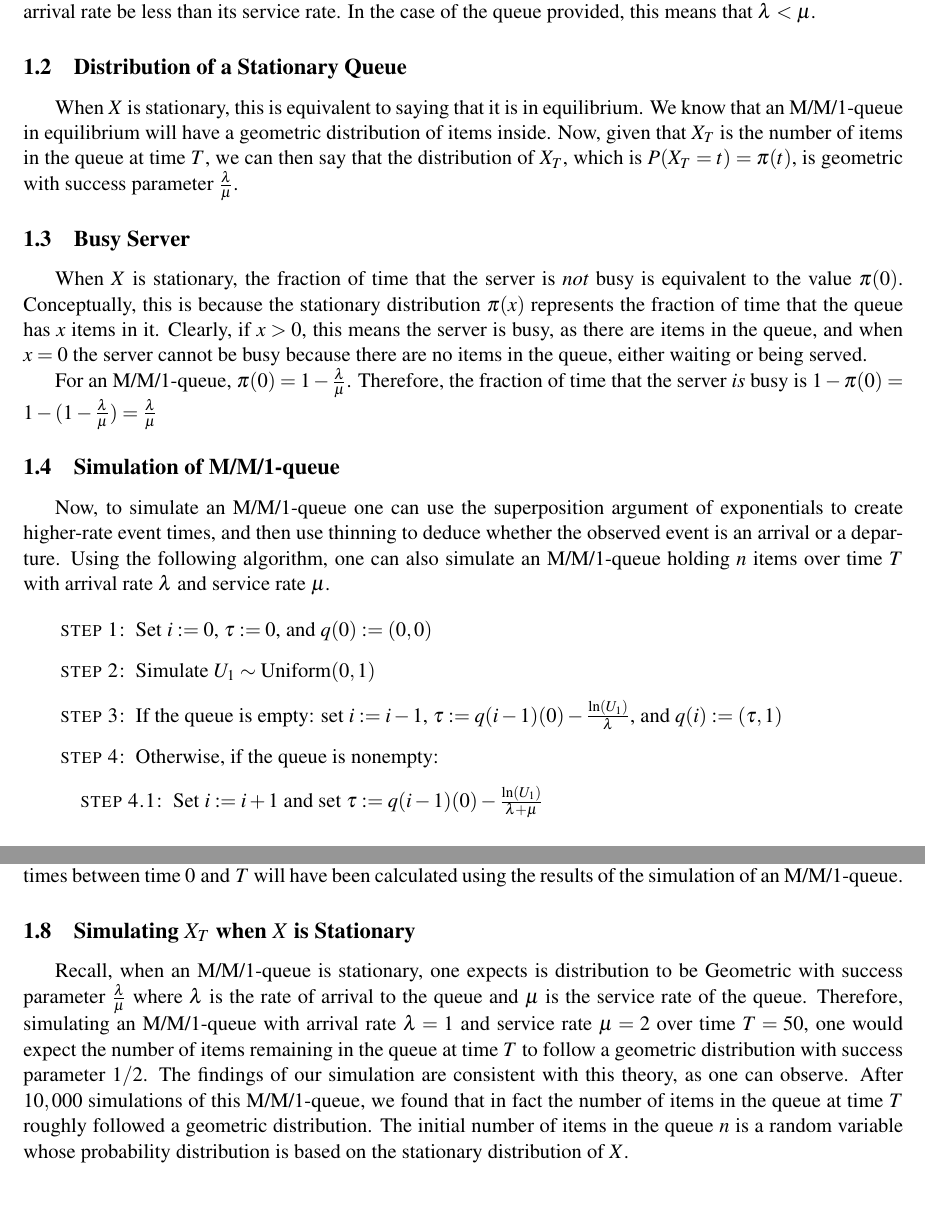
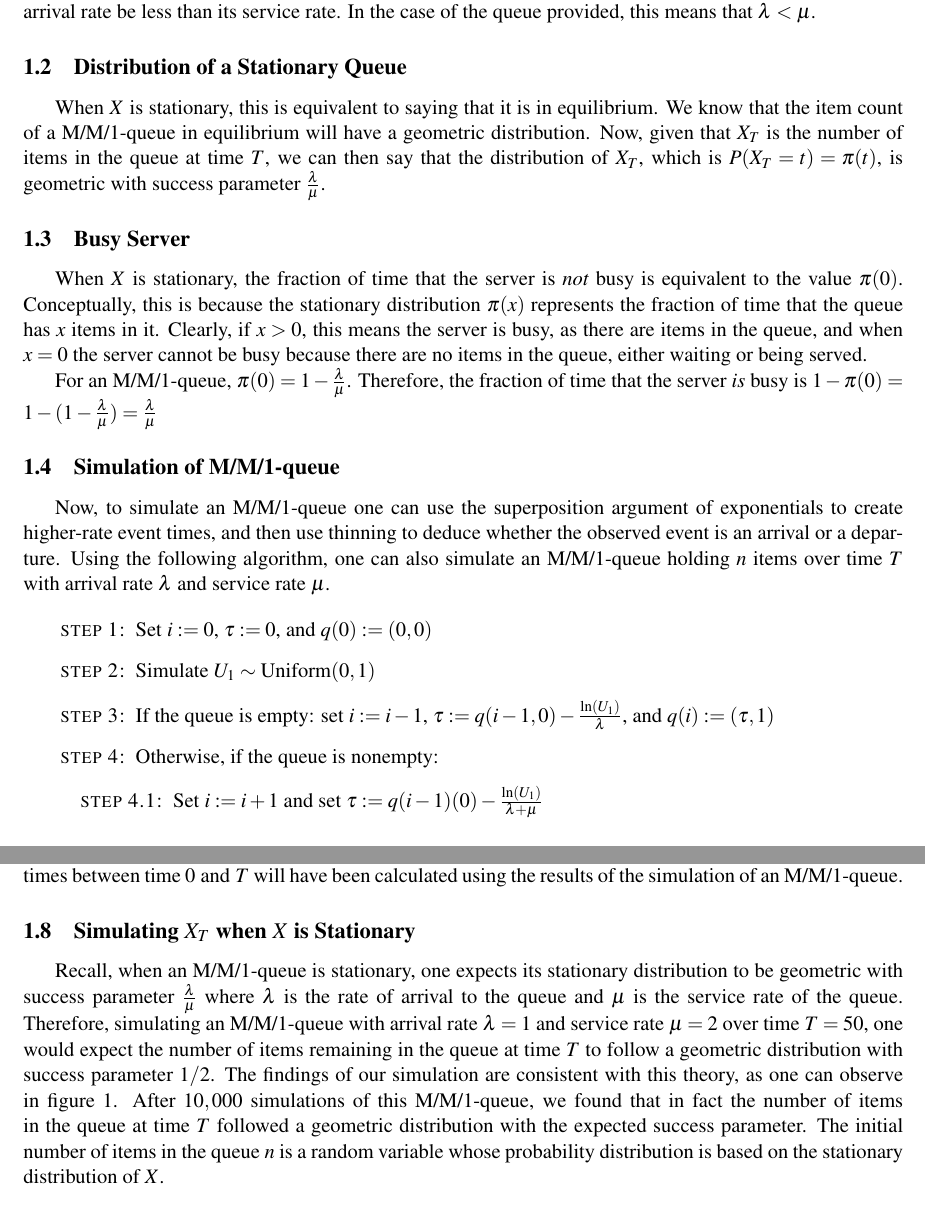
Before and after one commit to jepetty/APPM4560_labs, a LaTeX document (lab3/report/report.tex): two parts of pages 1 and 2 of 5, joined at a grey line, cut so that both start at the same text. Compiled offline with pdfLaTeX.

Commit message:
Small refinements to report

```diff
--- a/lab3/report/report.tex
+++ b/lab3/report/report.tex
@@ -29,7 +29,7 @@
 For an M/M/1 queue to have a stationary distribution, it is a necessary and sufficient condition that its arrival rate be less than its service rate. In the case of the queue provided, this means that $\lambda < \mu$.
 
 \subsection{Distribution of a Stationary Queue}
-When $X$ is stationary, this is equivalent to saying that it is in equilibrium. We know that an M/M/1-queue in equilibrium will have a geometric distribution of items inside. Now, given that $X_T$ is the number of items in the queue at time $T$, we can then say that the distribution of $X_T$, which is $P(X_T = t) = \pi(t)$, is geometric with success parameter $\frac{\lambda}{\mu}$.
+When $X$ is stationary, this is equivalent to saying that it is in equilibrium. We know that the item count of a M/M/1-queue in equilibrium will have a geometric distribution. Now, given that $X_T$ is the number of items in the queue at time $T$, we can then say that the distribution of $X_T$, which is $P(X_T = t) = \pi(t)$, is geometric with success parameter $\frac{\lambda}{\mu}$.
 
 \subsection{Busy Server}
 When $X$ is stationary, the fraction of time that the server is \textit{not} busy is equivalent to the value $\pi(0)$. Conceptually, this is because the stationary distribution $\pi(x)$ represents the fraction of time that the queue has $x$ items in it. Clearly, if $x > 0$, this means the server is busy, as there are items in the queue, and when $x=0$ the server cannot be busy because there are no items in the queue, either waiting or being served.
@@ -42,7 +42,7 @@ Now, to simulate an M/M/1-queue one can use the superposition argument of expone
 \begin{enumerate}[leftmargin=30pt,labelindent=65pt,itemindent=30pt]
 \item[\textsc{step 1:}] Set $i:=0$, $\tau:=0$, and $q(0):=(0,0)$
 \item[\textsc{step 2:}] Simulate $U_1 \sim \text{Uniform}(0,1)$
-\item[\textsc{step 3:}] If the queue is empty: set $i:=i-1$, $\tau:=q(i-1)(0) - \frac{\ln(U_1)}{\lambda}$, and $q(i):=(\tau, 1)$
+\item[\textsc{step 3:}] If the queue is empty: set $i:=i-1$, $\tau:=q(i-1,0) - \frac{\ln(U_1)}{\lambda}$, and $q(i):=(\tau, 1)$
 \item[\textsc{step 4:}] Otherwise, if the queue is nonempty:
 \begin{enumerate}[leftmargin=25pt,labelindent=65pt,itemindent=25pt]
 \item[\textsc{step 4.1:}] Set $i:=i+1$ and set $\tau:=q(i-1)(0) - \frac{\ln(U_1)}{\lambda + \mu}$
@@ -62,11 +62,11 @@ To calculate the fraction of time that the server is busy between times $0 \text
 Again, once the simulation of an M/M/1-queue has been performed, determining the inter-departure times of items in the queue can be done by examining the contents of the returned vector. For each tuple in the vector, examine whether that tuple represents an arrival or a departure. If it represents a departure, store its departure time until the next departure is found. At that point, add the difference of these two times to another vector storing inter-departure times and repeat the process, storing the most recent departure time as the first departure time in the algorithm. In this way, upon reaching the end of the vector, all inter-departure times between time $0 \text{ and } T$ will have been calculated using the results of the simulation of an M/M/1-queue.
 
 \subsection{Simulating $X_T$ when $X$ is Stationary}
-Recall, when an M/M/1-queue is stationary, one expects is distribution to be Geometric with success parameter $\frac{\lambda}{\mu}$ where $\lambda$ is the rate of arrival to the queue and $\mu$ is the service rate of the queue. Therefore, simulating an M/M/1-queue with arrival rate $\lambda=1$ and service rate $\mu=2$ over time $T=50$, one would expect the number of items remaining in the queue at time $T$ to follow a geometric distribution with success parameter $1/2$. The findings of our simulation are consistent with this theory, as one can observe. After $10,000$ simulations of this M/M/1-queue, we found that in fact the number of items in the queue at time $T$ roughly followed a geometric distribution. The initial number of items in the queue $n$ is a random variable whose probability distribution is based on the stationary distribution of $X$.
+Recall, when an M/M/1-queue is stationary, one expects its stationary distribution to be geometric with success parameter $\frac{\lambda}{\mu}$ where $\lambda$ is the rate of arrival to the queue and $\mu$ is the service rate of the queue. Therefore, simulating an M/M/1-queue with arrival rate $\lambda=1$ and service rate $\mu=2$ over time $T=50$, one would expect the number of items remaining in the queue at time $T$ to follow a geometric distribution with success parameter $1/2$. The findings of our simulation are consistent with this theory, as one can observe in figure~\ref{fig:items}. After $10,000$ simulations of this M/M/1-queue, we found that in fact the number of items in the queue at time $T$ followed a geometric distribution with the expected success parameter. The initial number of items in the queue $n$ is a random variable whose probability distribution is based on the stationary distribution of $X$.
 \begin{figure}[H]
 \includegraphics[scale=0.6]{simulation_xt}
 \caption{The result of 10,000 simulations of $X_T$, an M/M/1-queue over time $T=50$ with arrival rate $\lambda=1$ and service rate $\mu=2$, against the expected probability mass function of a geometric distribution with success parameter 1/2.}
-\label{fig:x}
+\label{fig:items}
 \end{figure}
 
 \subsection{Simulating Fraction of Time the Server is Busy}
```
